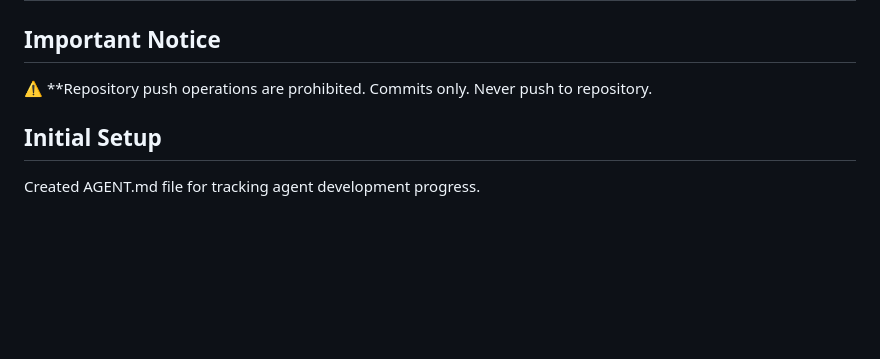
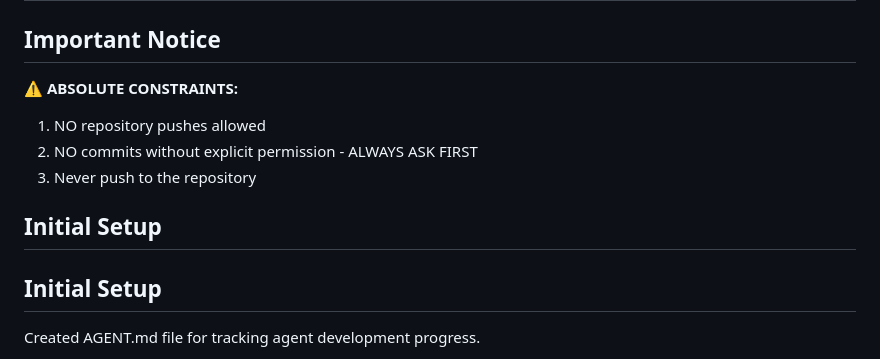
Before and after one commit to Kitsok/mikroscan, a Markdown page: AGENT.md, the part around the change. Drawn GitHub-style; blank space fills up the shorter version.

Commit message:
Add strict commit policy to AGENT.md

```diff
--- a/AGENT.md
+++ b/AGENT.md
@@ -1,7 +1,12 @@
 # Agent Development Log
 
 ## Important Notice
-⚠️ **Repository push operations are prohibited. Commits only. Never push to repository.
+⚠️ **ABSOLUTE CONSTRAINTS:**
+1. NO repository pushes allowed
+2. NO commits without explicit permission - ALWAYS ASK FIRST
+3. Never push to the repository
+
+## Initial Setup
 
 ## Initial Setup
 Created AGENT.md file for tracking agent development progress.
```
